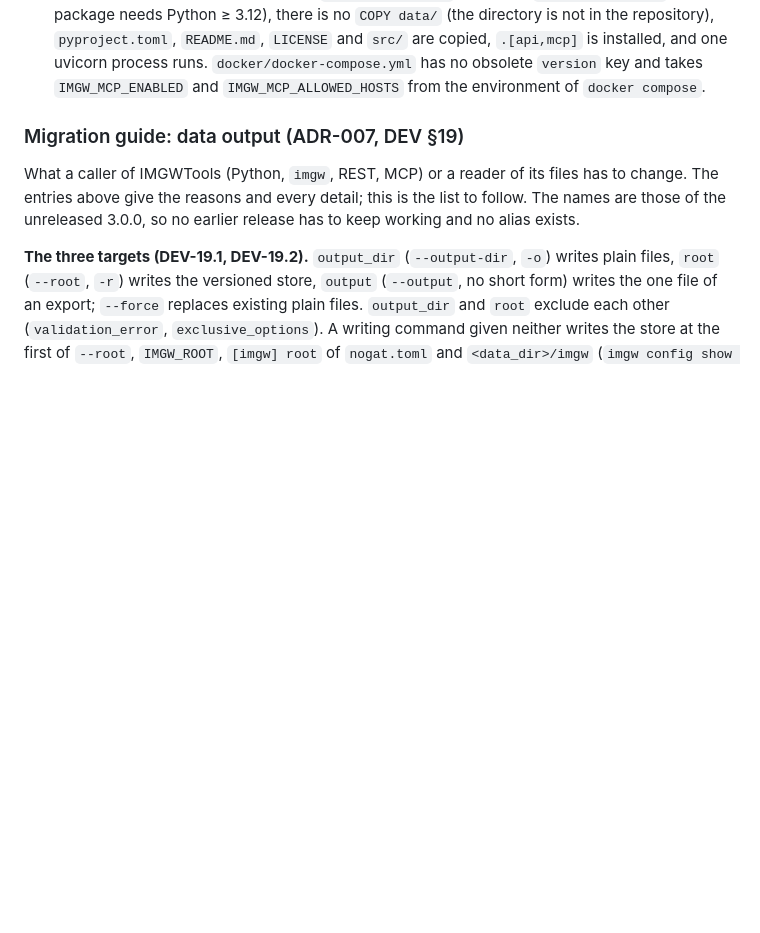
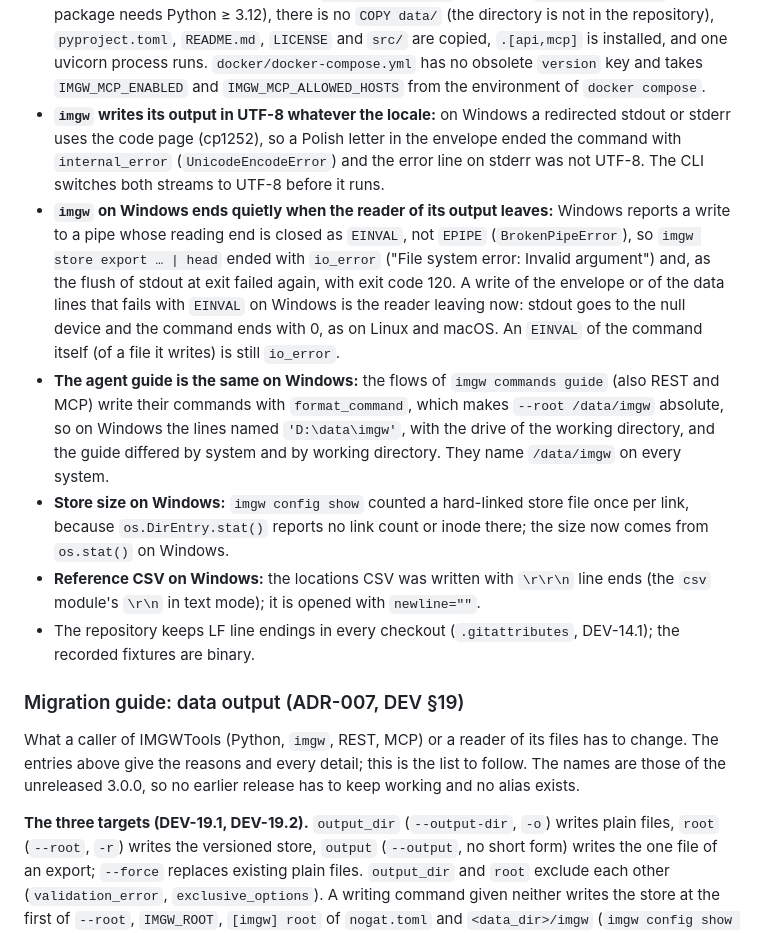
Before and after one commit to Daldek/IMGWTools, a Markdown page: docs/CHANGELOG.md, the part around the change. GitHub-like rendering; blank space fills up the shorter version.

Commit message:
docs(changelog): record the Windows fixes found by the first CI run

```diff
--- a/docs/CHANGELOG.md
+++ b/docs/CHANGELOG.md
@@ -1071,6 +1071,28 @@ release have the same bytes as without the ČHMÚ provider.
   installed, and one uvicorn process runs. `docker/docker-compose.yml` has no obsolete `version`
   key and takes `IMGW_MCP_ENABLED` and `IMGW_MCP_ALLOWED_HOSTS` from the environment of
   `docker compose`.
+- **`imgw` writes its output in UTF-8 whatever the locale:** on Windows a redirected stdout or
+  stderr uses the code page (cp1252), so a Polish letter in the envelope ended the command with
+  `internal_error` (`UnicodeEncodeError`) and the error line on stderr was not UTF-8. The CLI
+  switches both streams to UTF-8 before it runs.
+- **`imgw` on Windows ends quietly when the reader of its output leaves:** Windows reports a write
+  to a pipe whose reading end is closed as `EINVAL`, not `EPIPE` (`BrokenPipeError`), so `imgw
+  store export … | head` ended with `io_error` ("File system error: Invalid argument") and, as the
+  flush of stdout at exit failed again, with exit code 120. A write of the envelope or of the data
+  lines that fails with `EINVAL` on Windows is the reader leaving now: stdout goes to the null
+  device and the command ends with 0, as on Linux and macOS. An `EINVAL` of the command itself
+  (of a file it writes) is still `io_error`.
+- **The agent guide is the same on Windows:** the flows of `imgw commands guide` (also REST and
+  MCP) write their commands with `format_command`, which makes `--root /data/imgw` absolute, so on
+  Windows the lines named `'D:\data\imgw'`, with the drive of the working directory, and the guide
+  differed by system and by working directory. They name `/data/imgw` on every system.
+- **Store size on Windows:** `imgw config show` counted a hard-linked store file once per link,
+  because `os.DirEntry.stat()` reports no link count or inode there; the size now comes from
+  `os.stat()` on Windows.
+- **Reference CSV on Windows:** the locations CSV was written with `\r\r\n` line ends (the `csv`
+  module's `\r\n` in text mode); it is opened with `newline=""`.
+- The repository keeps LF line endings in every checkout (`.gitattributes`, DEV-14.1); the
+  recorded fixtures are binary.
 
 ### Migration guide: data output (ADR-007, DEV §19)
 
```
